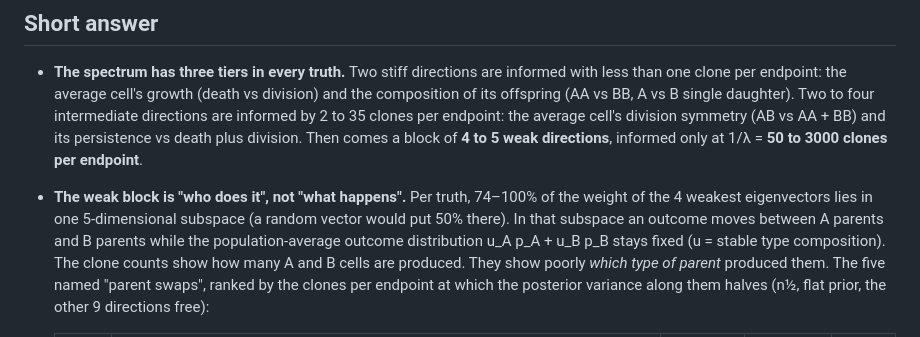
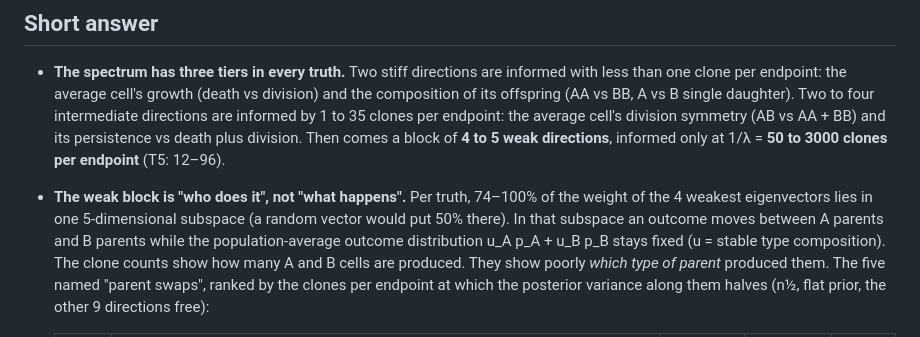
Before and after one commit to flaccagora/BIO-SBI, a Markdown page: docs/weak_directions/README.md, the part around one of its changes. Drawn GitHub-style.

```diff
--- a/docs/weak_directions/README.md
+++ b/docs/weak_directions/README.md
@@ -11,13 +11,13 @@ them against the XG2 NUTS posteriors, and asks which experimental design would b
 * **The spectrum has three tiers in every truth.** Two stiff directions are informed with less
   than one clone per endpoint: the average cell's growth (death vs division) and the
   composition of its offspring (AA vs BB, A vs B single daughter). Two to four intermediate
-  directions are informed by 2 to 35 clones per endpoint: the average cell's division
+  directions are informed by 1 to 35 clones per endpoint: the average cell's division
   symmetry (AB vs AA + BB) and its persistence vs death plus division. Then comes a block of
-  **4 to 5 weak directions**, informed only at 1/λ = **50 to 3000 clones per endpoint**.
+  **4 to 5 weak directions**, informed only at 1/λ = **50 to 3000 clones per endpoint**
+  (T5: 12–96).
 * **The weak block is "who does it", not "what happens".** Per truth, 74–100% of the
   weight of the 4 weakest eigenvectors lies in one 5-dimensional subspace (a random
-  vector would put 50% there). In
-  that subspace an outcome moves between A parents and B parents while the
+  vector would put 50% there). In that subspace an outcome moves between A parents and B parents while the
   population-average outcome distribution u_A p_A + u_B p_B stays fixed (u = stable type
   composition). The clone counts show how many A and B cells are produced. They show poorly
   *which type of parent* produced them. The five named "parent swaps", ranked by the clones
```
Also changed, not shown: other parts of docs/weak_directions/README.md (+34 -3 lines), docs/weak_directions/figures/curvature.png (added), 4 other files.
